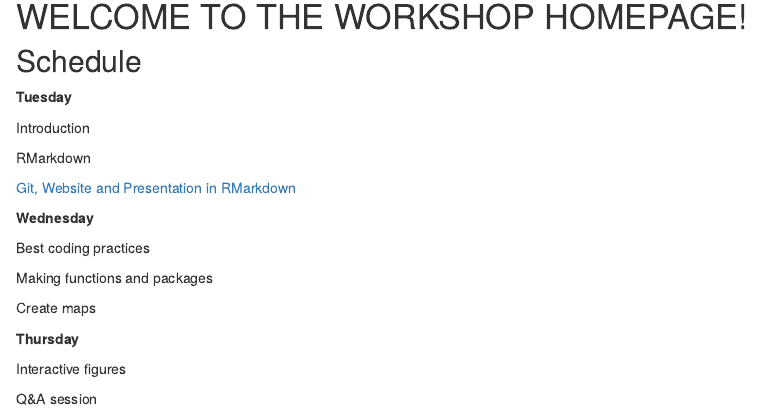
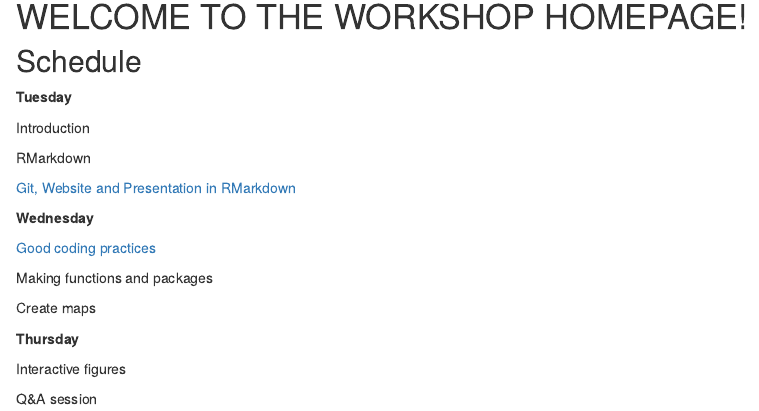
Before and after one commit to deepskillsr/deepskillsr.github.io, an R Markdown document (index.Rmd): the page in a window 1100 px wide, from 480 px down. Rendered offline with R 4.5, knitr and Pandoc, with nearby package versions.

Commit message:
Good coding practices
Malie added Good coding practices presentation

```diff
--- a/index.Rmd
+++ b/index.Rmd
@@ -24,7 +24,7 @@ RMarkdown
 
 **Wednesday**
 
-Best coding practices
+[Good coding practices](https://deepskillsr.github.io/Pres_good_coding_practices_MLT.html)
 
 Making functions and packages
 
```
